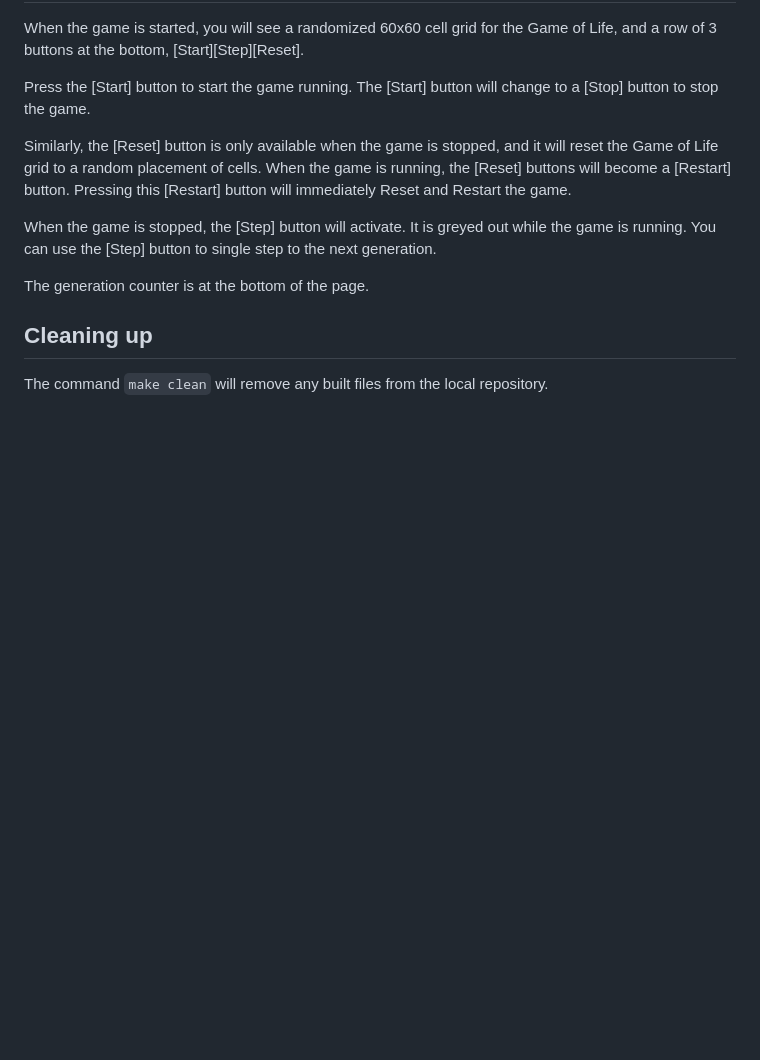
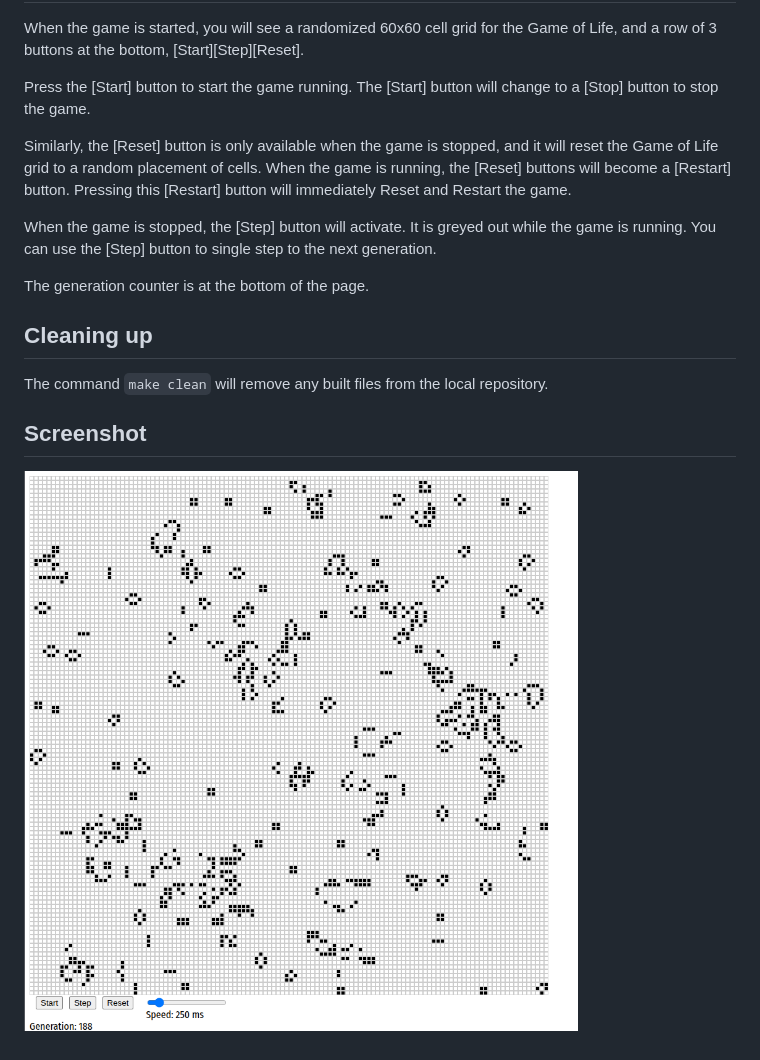
Before and after one commit to brianonn/elm-life, a Markdown page: README.md, the part around the change. Rendered like a GitHub page; pictures changed too: images/screenshot.png (added); blank space fills up the shorter version.

Commit message:
README: added a game screenshot

```diff
--- a/README.md
+++ b/README.md
@@ -62,3 +62,7 @@ The generation counter is at the bottom of the page.
 
 ## Cleaning up
 The command `make clean` will remove any built files from the local repository.
+
+
+## Screenshot
+![screenshot](images/screenshot.png)
```
